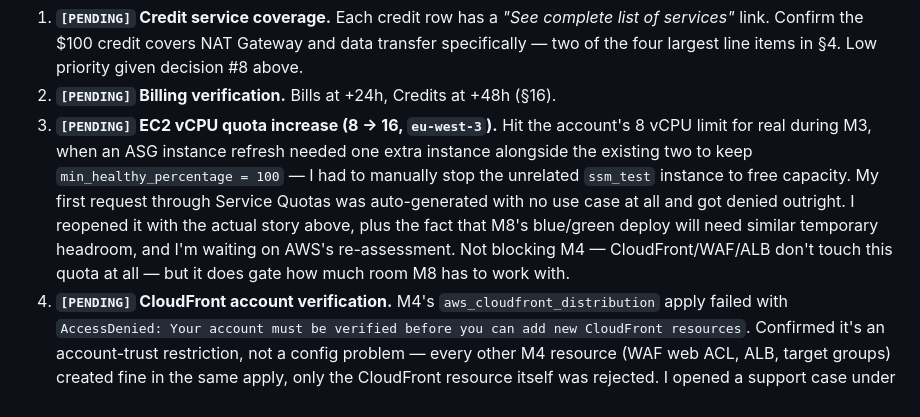
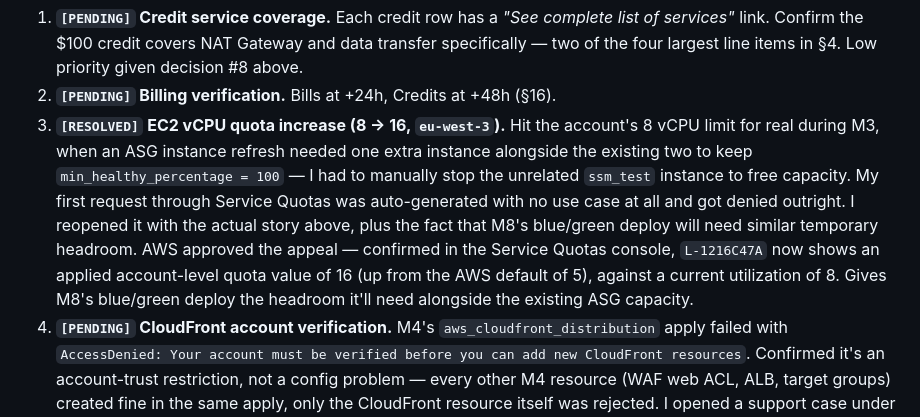
Before and after one commit to Mouad852/cloudforge, a Markdown page: PLAN.md, the part around the change. Rendered like a GitHub page.

Commit message:
docs: record approved EC2 vCPU quota increase

```diff
--- a/PLAN.md
+++ b/PLAN.md
@@ -1012,7 +1012,7 @@ Outstanding: confirm flat spend on the Bills page at +24h and Credits at +48h. B
 
 1. **`[PENDING]` Credit service coverage.** Each credit row has a *"See complete list of services"* link. Confirm the $100 credit covers NAT Gateway and data transfer specifically — two of the four largest line items in §4. Low priority given decision #8 above.
 2. **`[PENDING]` Billing verification.** Bills at +24h, Credits at +48h (§16).
-3. **`[PENDING]` EC2 vCPU quota increase (8 → 16, `eu-west-3`).** Hit the account's 8 vCPU limit for real during M3, when an ASG instance refresh needed one extra instance alongside the existing two to keep `min_healthy_percentage = 100` — I had to manually stop the unrelated `ssm_test` instance to free capacity. My first request through Service Quotas was auto-generated with no use case at all and got denied outright. I reopened it with the actual story above, plus the fact that M8's blue/green deploy will need similar temporary headroom, and I'm waiting on AWS's re-assessment. Not blocking M4 — CloudFront/WAF/ALB don't touch this quota at all — but it does gate how much room M8 has to work with.
+3. **`[RESOLVED]` EC2 vCPU quota increase (8 → 16, `eu-west-3`).** Hit the account's 8 vCPU limit for real during M3, when an ASG instance refresh needed one extra instance alongside the existing two to keep `min_healthy_percentage = 100` — I had to manually stop the unrelated `ssm_test` instance to free capacity. My first request through Service Quotas was auto-generated with no use case at all and got denied outright. I reopened it with the actual story above, plus the fact that M8's blue/green deploy will need similar temporary headroom. AWS approved the appeal — confirmed in the Service Quotas console, `L-1216C47A` now shows an applied account-level quota value of 16 (up from the AWS default of 5), against a current utilization of 8. Gives M8's blue/green deploy the headroom it'll need alongside the existing ASG capacity.
 4. **`[PENDING]` CloudFront account verification.** M4's `aws_cloudfront_distribution` apply failed with `AccessDenied: Your account must be verified before you can add new CloudFront resources`. Confirmed it's an account-trust restriction, not a config problem — every other M4 resource (WAF web ACL, ALB, target groups) created fine in the same apply, only the CloudFront resource itself was rejected. I opened a support case under Account and billing → Account describing the project and pasting the exact error. M4's Terraform is fully written and applied everywhere except this one resource; the milestone's DoD (a working `https://<dist>.cloudfront.net` URL) can't be proven until this clears.
 
 ---
```
